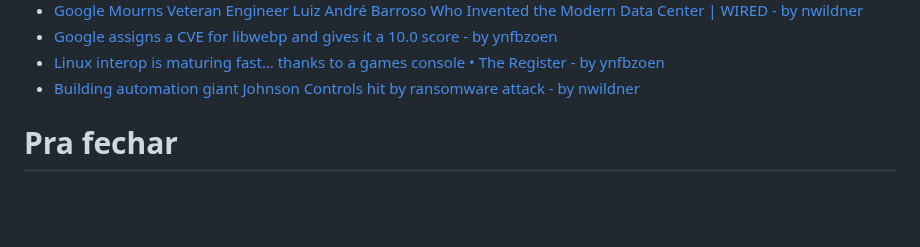
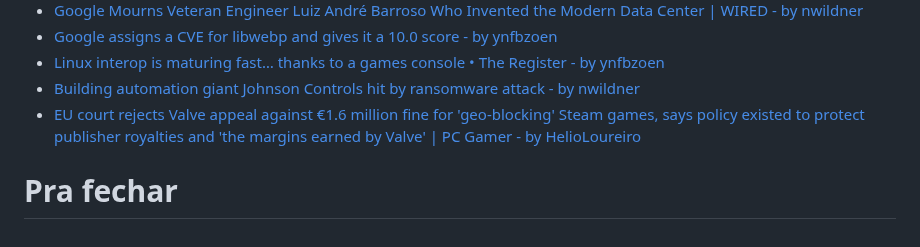
Before and after one commit to helioloureiro/canalunixloadon, a Markdown page: pautas/20231007.md, the part around the change. Rendered like a GitHub page; blank space fills up the shorter version.

Commit message:
"Adding pauta  content at Sat Sep 30 19:47:31 2023"

```diff
--- a/pautas/20231007.md
+++ b/pautas/20231007.md
@@ -211,6 +211,7 @@ Que pode ir parar no próximo programa se não der tempo
 * [Google assigns a CVE for libwebp and gives it a 10.0 score - by ynfbzoen](https://stackdiary.com/heap-buffer-overflow-in-libwebp-cve-2023-5129/)
 * [Linux interop is maturing fast… thanks to a games console • The Register - by ynfbzoen](https://www.theregister.com/2023/09/27/osseu_steam_os_3/)
 * [Building automation giant Johnson Controls hit by ransomware attack - by nwildner](https://www.bleepingcomputer.com/news/security/building-automation-giant-johnson-controls-hit-by-ransomware-attack/)
+* [EU court rejects Valve appeal against €1.6 million fine for 'geo-blocking' Steam games, says policy existed to protect publisher royalties and 'the margins earned by Valve' | PC Gamer - by HelioLoureiro](https://www.pcgamer.com/eu-court-rejects-valve-appeal-against-euro16-million-fine-for-geo-blocking-steam-games-says-policy-existed-to-protect-publisher-royalties-and-the-margins-earned-by-valve/)
 
 
 Pra fechar
```
